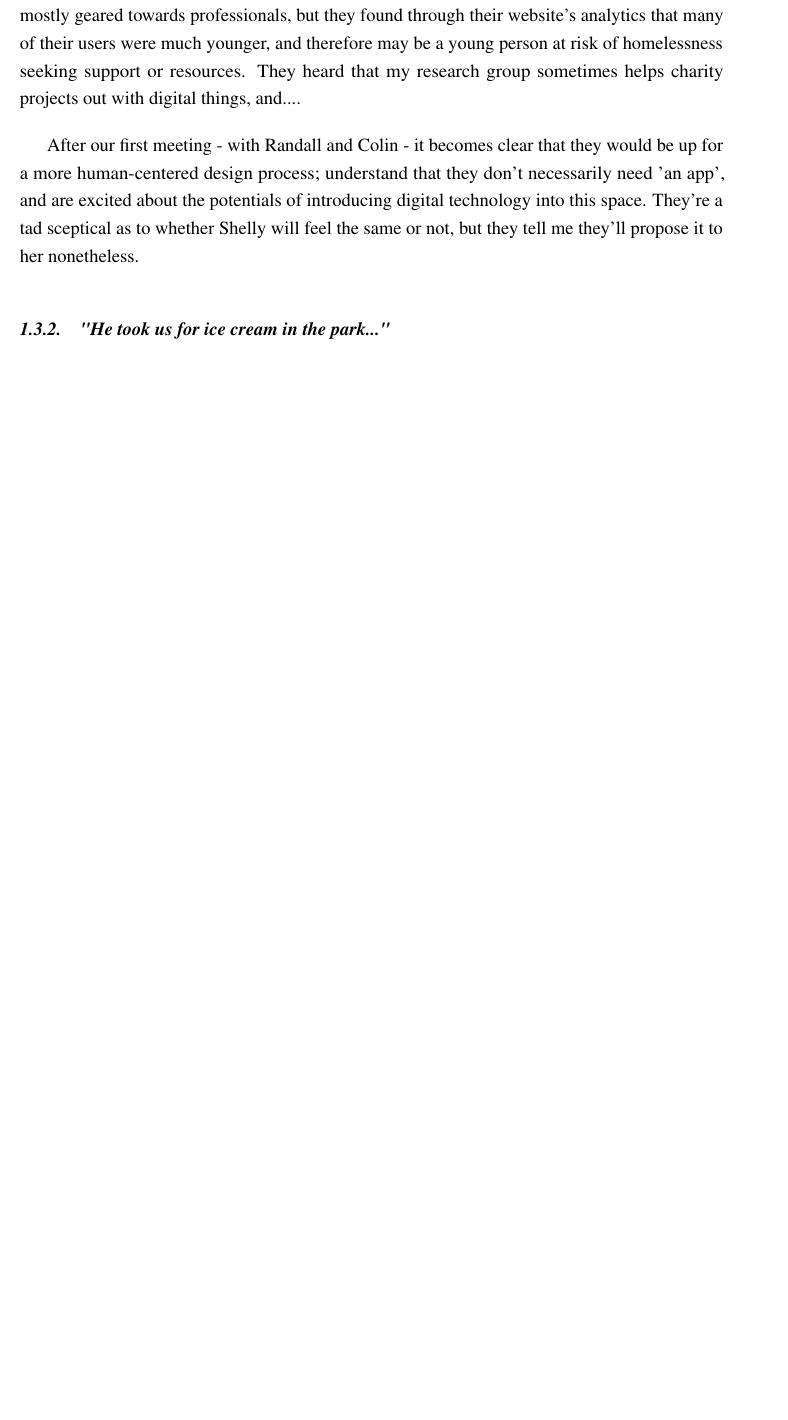
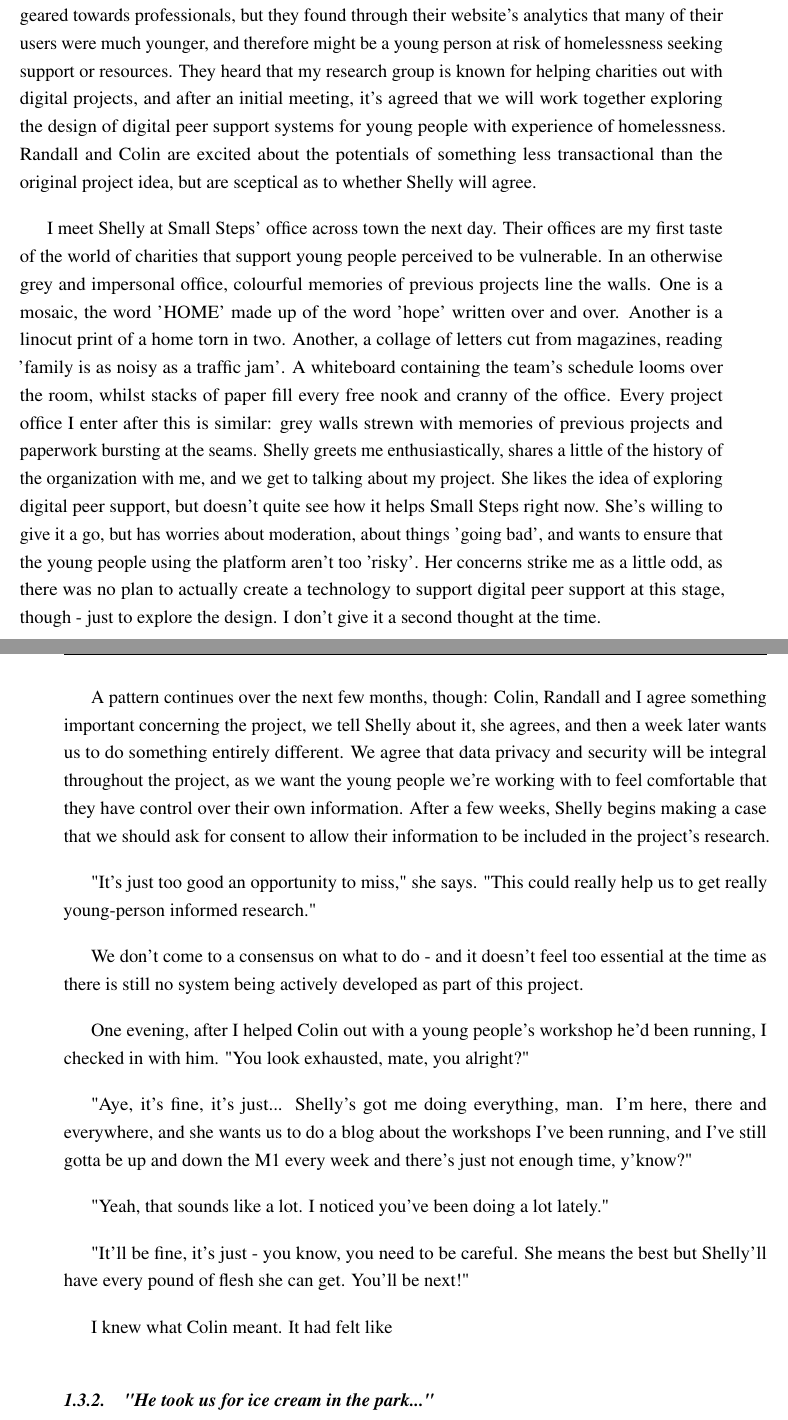
Before and after one commit to xynosis/thesis, a LaTeX thesis (thesis.tex, which reads Chapters/04-slippages.tex): part of page 4 of 5 before the commit and two parts of pages 4 and 5 of 7 after it, the two joined at a grey line, cut so that both start at the same text, the shorter picture padded with empty space. Compiled offline with pdfLaTeX.

Commit message:
3.38 comit

```diff
--- a/Chapters/04-slippages.tex
+++ b/Chapters/04-slippages.tex
@@ -30,12 +30,26 @@ In this section, I describe three slippages happening across the three different
 \subsection{From peer support to product}
 Small Steps was the first project by The Charity that I was introduced to, and was my introduction to them as an organization. When I first meet them in 2018, they are a newly-independent project, just starting to find their feet with their own small team. Until 2017, they had been hosted within another project in The Charity, but it became apparent that they needed to spin off into their own project if they wanted to continue their work on research-led policy advocacy for young people with experience of homelessness. Their staff consists of Shelly, the Director; Colin, the Regional Project Officer; Randall, the Communications Intern; and Ronnie, the Fundraising Officer. I soon come to learn that these job titles are incredibly malleable - Ronnie mostly does the team's finance and admin; Shelly does most of the grant writing; Colin does \textit{everything} that involves direct work with young people and Randall is 'encouraged' to do way more than he's meant to because Shelly thinks it will help him after his degree, which he is in the middle of. They also have a few infrequent volunteers and projects run with volunteers from a local university.
 
-I first meet Small Steps when they contact my research group: they have recently received some funding to redesign their website and develop an app to increase access to their resources for young people who might at risk of becoming homeless. Their current website at the time is mostly geared towards professionals, but they found through their website's analytics that many of their users were much younger, and therefore may be a young person at risk of homelessness seeking support or resources. They heard that my research group sometimes helps charity projects out with digital things, and....
+I first meet Small Steps when they contact my research group: they have recently received some funding to redesign their website and develop an app to increase access to their resources for young people who might be at risk of becoming homeless. Their then-website was mostly geared towards professionals, but they found through their website's analytics that many of their users were much younger, and therefore might be a young person at risk of homelessness seeking support or resources. They heard that my research group is known for helping charities out with digital projects, and after an initial meeting, it's agreed that we will work together exploring the design of digital peer support systems for young people with experience of homelessness. Randall and Colin are excited about the potentials of something less transactional than the original project idea, but are sceptical as to whether Shelly will agree.
 
+I meet Shelly at Small Steps' office across town the next day. Their offices are my first taste of the world of charities that support young people perceived to be vulnerable. In an otherwise grey and impersonal office, colourful memories of previous projects line the walls. One is a mosaic, the word 'HOME' made up of the word 'hope' written over and over. Another is a linocut print of a home torn in two. Another, a collage of letters cut from magazines, reading 'family is as noisy as a traffic jam'. A whiteboard containing the team's schedule looms over the room, whilst stacks of paper fill every free nook and cranny of the office. Every project office I enter after this is similar: grey walls strewn with memories of previous projects and paperwork bursting at the seams. Shelly greets me enthusiastically, shares a little of the history of the organization with me, and we get to talking about my project. She likes the idea of exploring digital peer support, but doesn't quite see how it helps Small Steps right now. She's willing to give it a go, but has worries about moderation, about things 'going bad', and wants to ensure that the young people using the platform aren't too 'risky'. Her concerns strike me as a little odd, as there was no plan to actually create a technology to support digital peer support at this stage, though - just to explore the design. I don't give it a second thought at the time.
 
- After our first meeting - with Randall and Colin - it becomes clear that they would be up for a more human-centered design process; understand that they don't necessarily need 'an app', and are excited about the potentials of introducing digital technology into this space. They're a tad sceptical as to whether Shelly will feel the same or not, but they tell me they'll propose it to her nonetheless.
+A pattern continues over the next few months, though: Colin, Randall and I agree something important concerning the project, we tell Shelly about it, she agrees, and then a week later wants us to do something entirely different. We agree that data privacy and security will be integral throughout the project, as we want the young people we're working with to feel comfortable that they have control over their own information. After a few weeks, Shelly begins making a case that we should ask for consent to allow their information to be included in the project's research.
 
-% They're right: Shelly was a bit sceptical...
+"It's just too good an opportunity to miss," she says. "This could really help us to get really young-person informed research."
+
+We don't come to a consensus on what to do - and it doesn't feel too essential at the time as there is still no system being actively developed as part of this project.
+
+One evening, after I helped Colin out with a young people's workshop he'd been running, I checked in with him. "You look exhausted, mate, you alright?"
+
+"Aye, it's fine, it's just... Shelly's got me doing everything, man. I'm here, there and everywhere, and she wants us to do a blog about the workshops I've been running, and I've still gotta be up and down the M1 every week and there's just not enough time, y'know?"
+
+"Yeah, that sounds like a lot. I noticed you've been doing a lot lately."
+
+"It'll be fine, it's just - you know, you need to be careful. She means the best but Shelly'll have every pound of flesh she can get. You'll be next!"
+
+I knew what Colin meant. It had felt like
+
 
 
 
```
Also changed, not shown: Chapters/04-slippages.tex (1 more changed lines).
